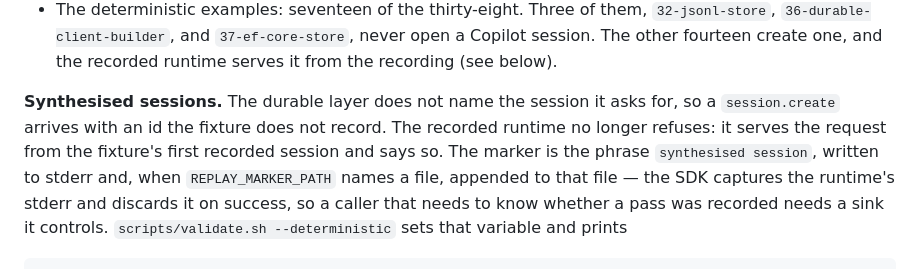
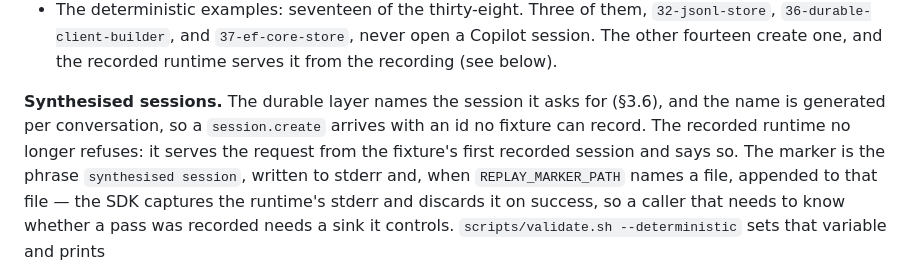
Before and after one commit to matthewcorven/github-copilot-sdk-durable, a Markdown page: docs/DESIGN.md, the part around the change. Rendered like a GitHub page.

```diff
--- a/docs/DESIGN.md
+++ b/docs/DESIGN.md
@@ -615,9 +615,10 @@ recompiled differently, and no example knows which runtime it is talking to.
   `36-durable-client-builder`, and `37-ef-core-store`, never open a Copilot session. The other
   fourteen create one, and the recorded runtime serves it from the recording (see below).
 
-**Synthesised sessions.** The durable layer does not name the session it asks for, so a
-`session.create` arrives with an id the fixture does not record. The recorded runtime no
-longer refuses: it serves the request from the fixture's first recorded session and says so.
+**Synthesised sessions.** The durable layer names the session it asks for (§3.6), and the name
+is generated per conversation, so a `session.create` arrives with an id no fixture can record.
+The recorded runtime no longer refuses: it serves the request from the fixture's first recorded
+session and says so.
 The marker is the phrase `synthesised session`, written to stderr and, when
 `REPLAY_MARKER_PATH` names a file, appended to that file — the SDK captures the runtime's
 stderr and discards it on success, so a caller that needs to know whether a pass was recorded
```
Also changed, not shown: docs/EXAMPLES_AUDIT.md (+2 -2 lines), docs/RELEASING.md (+1 -1 lines).
